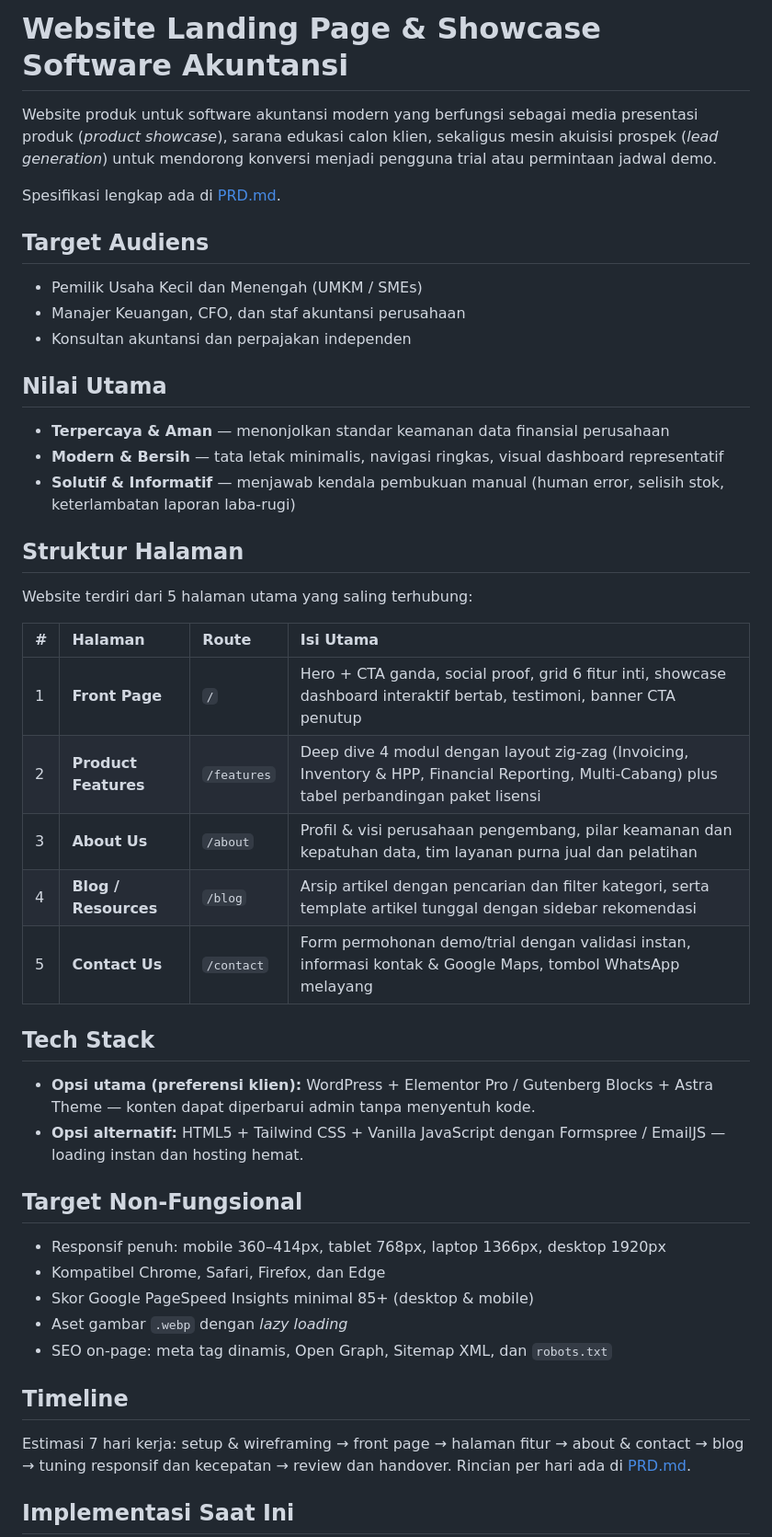
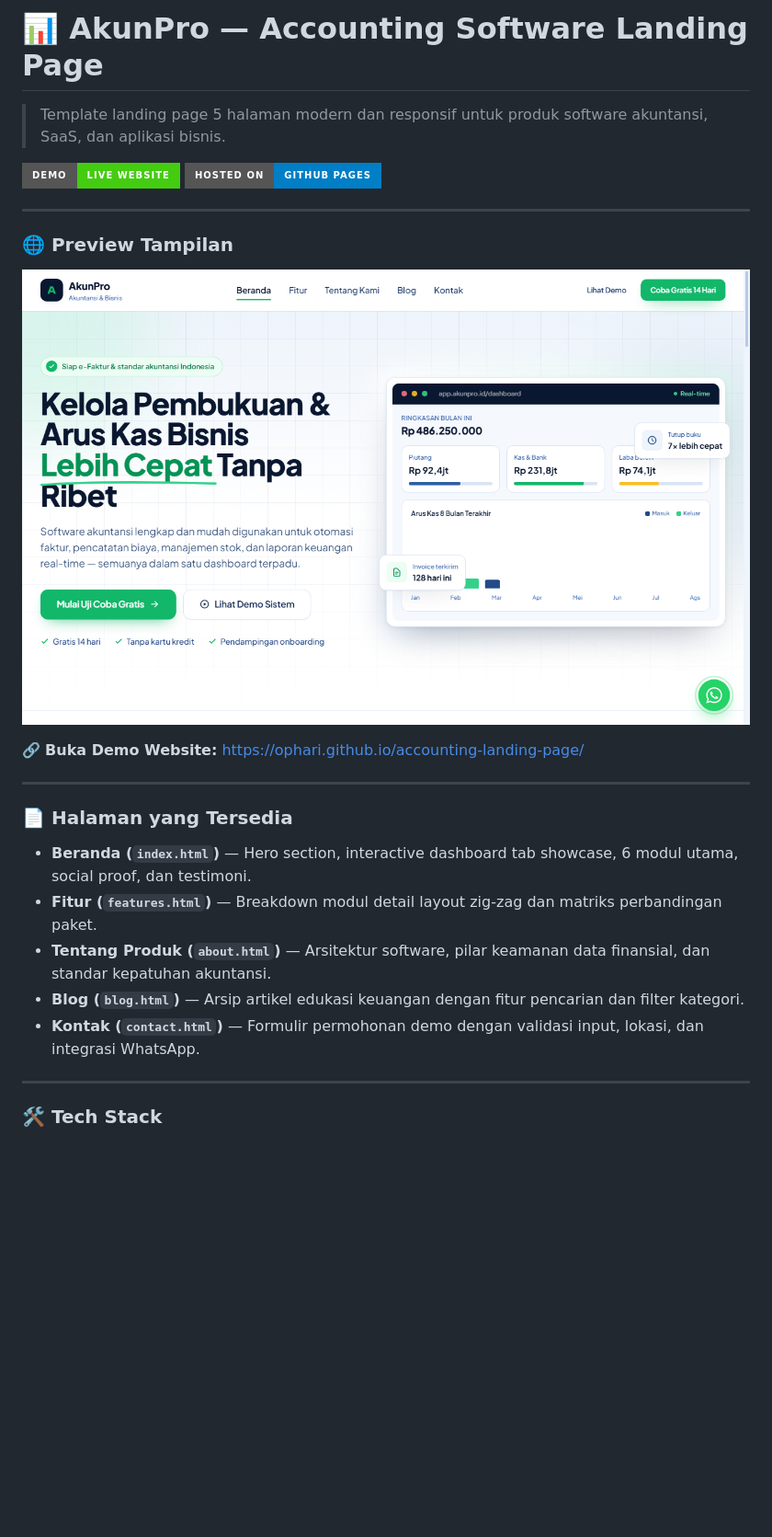
Before and after one commit to ophari/accounting-landing-page, a Markdown page: README.md, the part around one of its changes. Shown at 92% size. GitHub-like rendering; pictures changed too: assets/img/preview.png (added); badges without logos; blank space fills up the shorter version.

Commit message:
chore: streamline repo for portfolio showcase (remove internal docs & add UI preview)

```diff
--- a/README.md
+++ b/README.md
@@ -1,49 +1,29 @@
-# Website Landing Page & Showcase Software Akuntansi
+# 📊 AkunPro — Accounting Software Landing Page
 
-Website produk untuk software akuntansi modern yang berfungsi sebagai media presentasi produk (*product showcase*), sarana edukasi calon klien, sekaligus mesin akuisisi prospek (*lead generation*) untuk mendorong konversi menjadi pengguna trial atau permintaan jadwal demo.
+> Template landing page 5 halaman modern dan responsif untuk produk software akuntansi, SaaS, dan aplikasi bisnis.
 
-Spesifikasi lengkap ada di [PRD.md](PRD.md).
+[![Live Demo](https://img.shields.io/badge/Demo-Live%20Website-success?style=for-the-badge&logo=googlechrome)](https://ophari.github.io/accounting-landing-page/)
+[![GitHub Pages](https://img.shields.io/badge/Hosted_on-GitHub%20Pages-blue?style=for-the-badge&logo=github)](https://ophari.github.io/accounting-landing-page/)
 
-## Target Audiens
+---
 
-- Pemilik Usaha Kecil dan Menengah (UMKM / SMEs)
-- Manajer Keuangan, CFO, dan staf akuntansi perusahaan
-- Konsultan akuntansi dan perpajakan independen
+### 🌐 Preview Tampilan
 
-## Nilai Utama
+![AkunPro Preview](assets/img/preview.png)
 
-- **Terpercaya & Aman** — menonjolkan standar keamanan data finansial perusahaan
-- **Modern & Bersih** — tata letak minimalis, navigasi ringkas, visual dashboard representatif
-- **Solutif & Informatif** — menjawab kendala pembukuan manual (human error, selisih stok, keterlambatan laporan laba-rugi)
+🔗 **Buka Demo Website:** [https://ophari.github.io/accounting-landing-page/](https://ophari.github.io/accounting-landing-page/)
 
-## Struktur Halaman
+---
 
-Website terdiri dari 5 halaman utama yang saling terhubung:
+### 📄 Halaman yang Tersedia
 
-| # | Halaman | Route | Isi Utama |
-| :- | :------ | :---- | :-------- |
-| 1 | **Front Page** | `/` | Hero + CTA ganda, social proof, grid 6 fitur inti, showcase dashboard interaktif bertab, testimoni, banner CTA penutup |
-| 2 | **Product Features** | `/features` | Deep dive 4 modul dengan layout zig-zag (Invoicing, Inventory & HPP, Financial Reporting, Multi-Cabang) plus tabel perbandingan paket lisensi |
-| 3 | **About Us** | `/about` | Profil & visi perusahaan pengembang, pilar keamanan dan kepatuhan data, tim layanan purna jual dan pelatihan |
-| 4 | **Blog / Resources** | `/blog` | Arsip artikel dengan pencarian dan filter kategori, serta template artikel tunggal dengan sidebar rekomendasi |
-| 5 | **Contact Us** | `/contact` | Form permohonan demo/trial dengan validasi instan, informasi kontak & Google Maps, tombol WhatsApp melayang |
+* **Beranda (`index.html`)** — Hero section, interactive dashboard tab showcase, 6 modul utama, social proof, dan testimoni.
+* **Fitur (`features.html`)** — Breakdown modul detail layout zig-zag dan matriks perbandingan paket.
+* **Tentang Produk (`about.html`)** — Arsitektur software, pilar keamanan data finansial, dan standar kepatuhan akuntansi.
+* **Blog (`blog.html`)** — Arsip artikel edukasi keuangan dengan fitur pencarian dan filter kategori.
+* **Kontak (`contact.html`)** — Formulir permohonan demo dengan validasi input, lokasi, dan integrasi WhatsApp.
 
-## Tech Stack
+---
 
-- **Opsi utama (preferensi klien):** WordPress + Elementor Pro / Gutenberg Blocks + Astra Theme — konten dapat diperbarui admin tanpa menyentuh kode.
-- **Opsi alternatif:** HTML5 + Tailwind CSS + Vanilla JavaScript dengan Formspree / EmailJS — loading instan dan hosting hemat.
+### 🛠️ Tech Stack
 
-## Target Non-Fungsional
-
-- Responsif penuh: mobile 360–414px, tablet 768px, laptop 1366px, desktop 1920px
-- Kompatibel Chrome, Safari, Firefox, dan Edge
-- Skor Google PageSpeed Insights minimal 85+ (desktop & mobile)
-- Aset gambar `.webp` dengan *lazy loading*
-- SEO on-page: meta tag dinamis, Open Graph, Sitemap XML, dan `robots.txt`
-
-## Timeline
-
-Estimasi 7 hari kerja: setup & wireframing → front page → halaman fitur → about & contact → blog → tuning responsif dan kecepatan → review dan handover. Rincian per hari ada di [PRD.md](PRD.md#5-rencana-jadwal-pengerjaan-timeline-7-hari).
-
-## Implementasi Saat Ini
-
```
Also changed, not shown: other parts of README.md (+3 -29 lines), PRD.md (deleted, +0 -181 lines), 5 other files.
